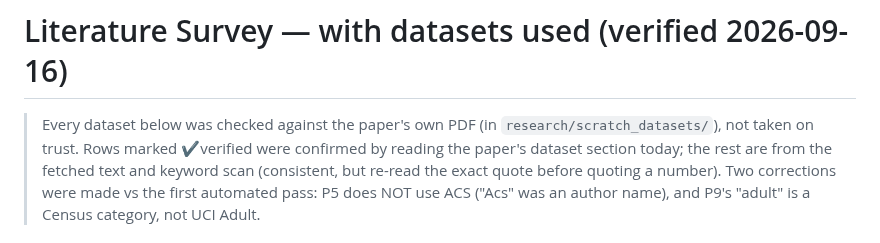
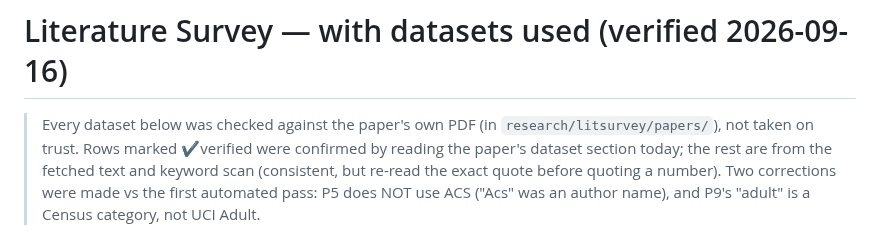
Before and after one commit to rajmodi262/SynthProof, a Markdown page: research/17b_literature_survey_with_datasets.md, the part around the change. GitHub-like rendering.

Commit message:
docs(litsurvey): update dataset manifest and consolidate base-paper PDFs
- research/litsurvey/MANIFEST.{md,csv}: per-paper datasets with verified quotes
  and download status (open datasets fetched; restricted ones recorded, not faked).
- Verified a sample against the PDFs: P8 "income>50K" and P7 "32561 individuals"
  quotes are genuine; downloaded CSVs load with expected row counts.
- Removed the redundant research/scratch_datasets/ (byte-identical to
  research/litsurvey/papers/); pointed 17b's reference at the consolidated path.

Co-Authored-By: Claude Opus 4.8 <noreply@anthropic.com>

```diff
--- a/research/17b_literature_survey_with_datasets.md
+++ b/research/17b_literature_survey_with_datasets.md
@@ -1,6 +1,6 @@
 # Literature Survey — with datasets used (verified 2026-09-16)
 
-> Every dataset below was checked against the paper's own PDF (in `research/scratch_datasets/`),
+> Every dataset below was checked against the paper's own PDF (in `research/litsurvey/papers/`),
 > not taken on trust. Rows marked ✔verified were confirmed by reading the paper's dataset section
 > today; the rest are from the fetched text and keyword scan (consistent, but re-read the exact
 > quote before quoting a number). Two corrections were made vs the first automated pass: P5 does
```
